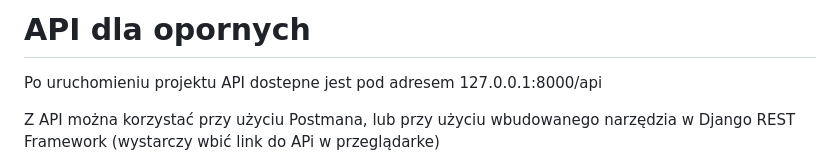
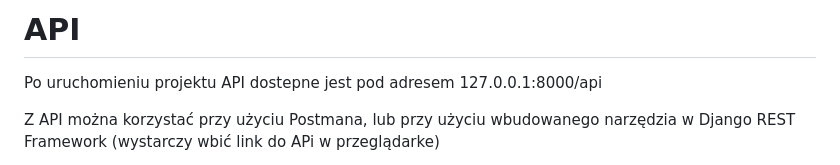
Before and after one commit to iamkileR/GameShop-Django-Python, a Markdown page: README.md, the part around the change. Drawn GitHub-style.

```diff
--- a/README.md
+++ b/README.md
@@ -1,4 +1,4 @@
-# API dla opornych
+# API
 
 Po uruchomieniu projektu API dostepne jest pod adresem 127.0.0.1:8000/api
 
```
